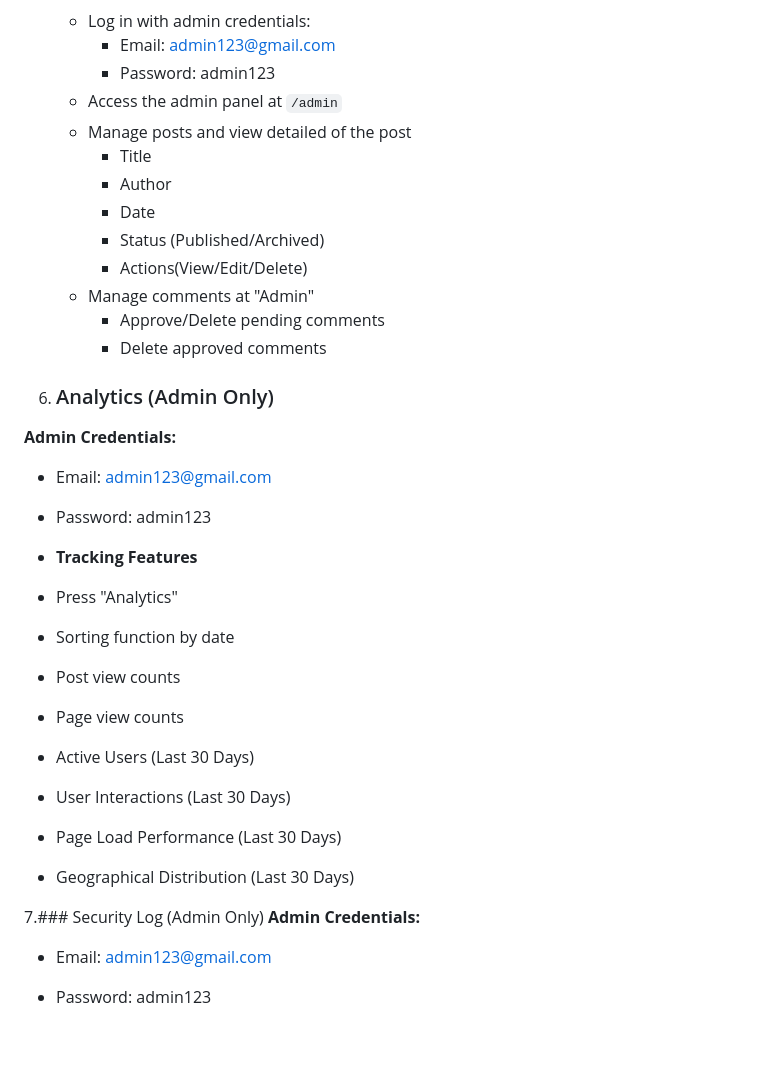
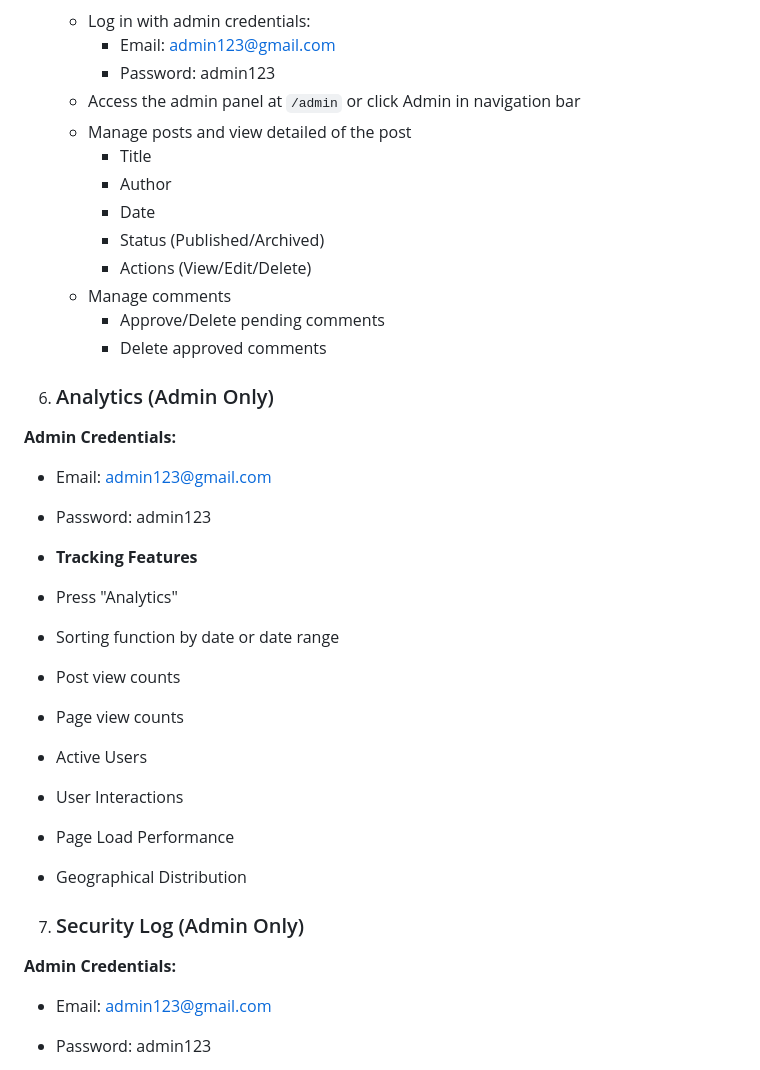
Before and after one commit to 24053438d/COMP3421-Blog, a Markdown page: README.md, the part around the change. Drawn GitHub-style; blank space fills up the shorter version.

```diff
--- a/README.md
+++ b/README.md
@@ -79,14 +79,14 @@ A modern blog platform built with PHP and MySQL, featuring user authentication,
    - Log in with admin credentials:
      - Email: admin123@gmail.com
      - Password: admin123
-   - Access the admin panel at `/admin`
+   - Access the admin panel at `/admin` or click Admin in navigation bar
    - Manage posts and view detailed of the post
      - Title
      - Author
      - Date
      - Status (Published/Archived)
-     - Actions(View/Edit/Delete)
-   - Manage comments at "Admin"
+     - Actions (View/Edit/Delete)
+   - Manage comments
      - Approve/Delete pending comments
      - Delete approved comments
 
@@ -97,15 +97,15 @@ A modern blog platform built with PHP and MySQL, featuring user authentication,
 
  - **Tracking Features**
   - Press "Analytics"
-  - Sorting function by date
+  - Sorting function by date or date range
   - Post view counts
   - Page view counts
-  - Active Users (Last 30 Days)
-  - User Interactions (Last 30 Days)
-  - Page Load Performance (Last 30 Days)
-  - Geographical Distribution (Last 30 Days)
+  - Active Users
+  - User Interactions
+  - Page Load Performance
+  - Geographical Distribution
 
-7.### Security Log (Admin Only)
+7. ### Security Log (Admin Only)
 **Admin Credentials:**
 - Email: admin123@gmail.com
 - Password: admin123
```
